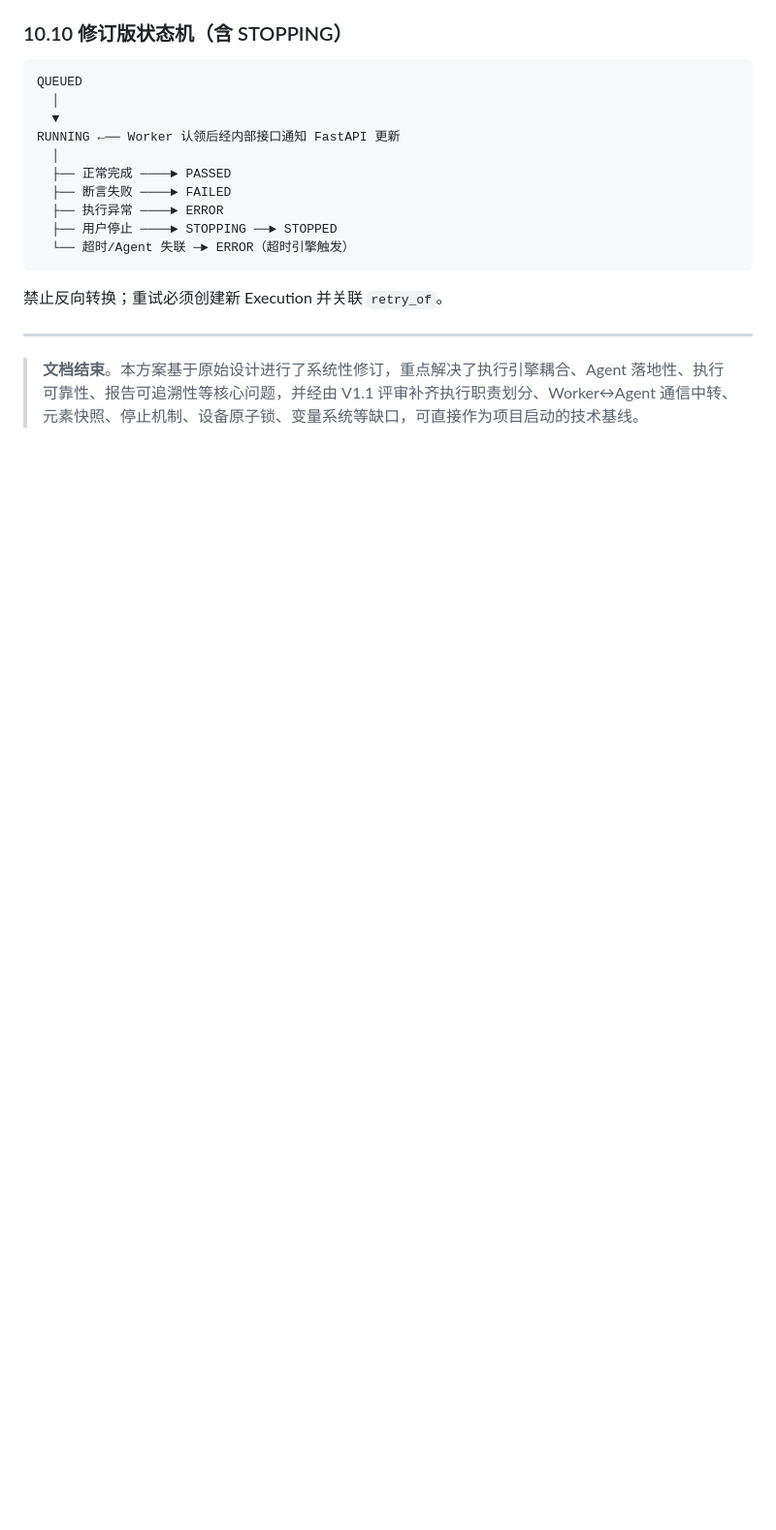
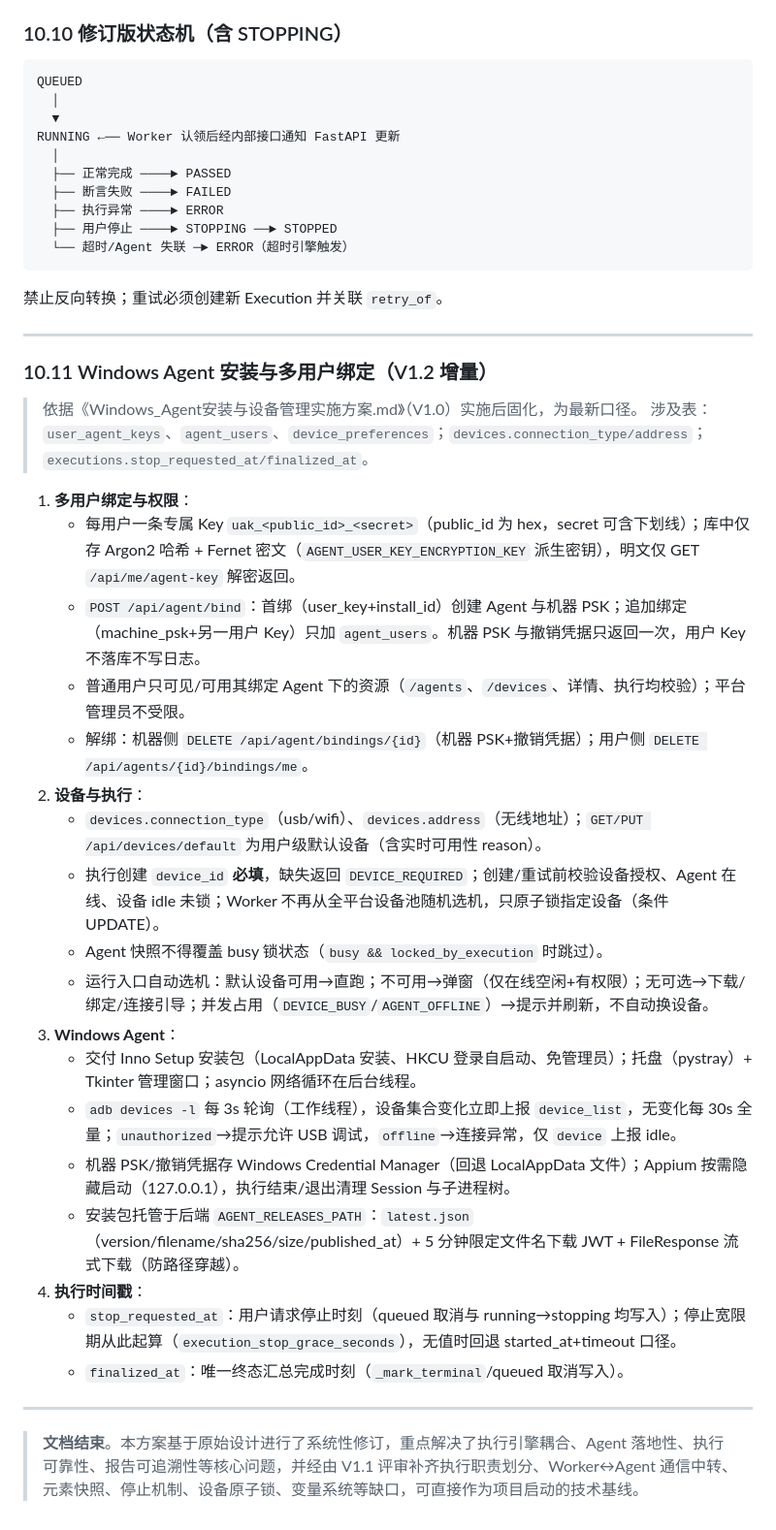
Before and after one commit to stones-debug/app_auto_test, a Markdown page: docs/APP自动化测试平台_详细架构实施方案.md, the part around the change. Shown at 97% size. Drawn GitHub-style; blank space fills up the shorter version.

Commit message:
docs: Step 6 权威架构文档同步 - 新增§10.11 Windows Agent安装与多用户绑定(V1.2增量): Key/绑定/撤销接口口径、设备归属与权限过滤、device_id必填与默认设备自动选机、busy锁快照保护、Windows安装/托盘/ADB轮询/凭据/Appium生命周期/安装包分发、stop_requested_at/finalized_at口径

```diff
--- a/docs/APP自动化测试平台_详细架构实施方案.md
+++ b/docs/APP自动化测试平台_详细架构实施方案.md
@@ -1928,4 +1928,30 @@ RUNNING ←── Worker 认领后经内部接口通知 FastAPI 更新
 
 ---
 
+### 10.11 Windows Agent 安装与多用户绑定（V1.2 增量）
+
+> 依据《Windows_Agent安装与设备管理实施方案.md》（V1.0）实施后固化，为最新口径。
+> 涉及表：`user_agent_keys`、`agent_users`、`device_preferences`；`devices.connection_type/address`；`executions.stop_requested_at/finalized_at`。
+
+1. **多用户绑定与权限**：
+   - 每用户一条专属 Key `uak_<public_id>_<secret>`（public_id 为 hex，secret 可含下划线）；库中仅存 Argon2 哈希 + Fernet 密文（`AGENT_USER_KEY_ENCRYPTION_KEY` 派生密钥），明文仅 GET `/api/me/agent-key` 解密返回。
+   - `POST /api/agent/bind`：首绑（user_key+install_id）创建 Agent 与机器 PSK；追加绑定（machine_psk+另一用户 Key）只加 `agent_users`。机器 PSK 与撤销凭据只返回一次，用户 Key 不落库不写日志。
+   - 普通用户只可见/可用其绑定 Agent 下的资源（`/agents`、`/devices`、详情、执行均校验）；平台管理员不受限。
+   - 解绑：机器侧 `DELETE /api/agent/bindings/{id}`（机器 PSK+撤销凭据）；用户侧 `DELETE /api/agents/{id}/bindings/me`。
+2. **设备与执行**：
+   - `devices.connection_type`（usb/wifi）、`devices.address`（无线地址）；`GET/PUT /api/devices/default` 为用户级默认设备（含实时可用性 reason）。
+   - 执行创建 `device_id` **必填**，缺失返回 `DEVICE_REQUIRED`；创建/重试前校验设备授权、Agent 在线、设备 idle 未锁；Worker 不再从全平台设备池随机选机，只原子锁指定设备（条件 UPDATE）。
+   - Agent 快照不得覆盖 busy 锁状态（`busy && locked_by_execution` 时跳过）。
+   - 运行入口自动选机：默认设备可用→直跑；不可用→弹窗（仅在线空闲+有权限）；无可选→下载/绑定/连接引导；并发占用（`DEVICE_BUSY`/`AGENT_OFFLINE`）→提示并刷新，不自动换设备。
+3. **Windows Agent**：
+   - 交付 Inno Setup 安装包（LocalAppData 安装、HKCU 登录自启动、免管理员）；托盘（pystray）+ Tkinter 管理窗口；asyncio 网络循环在后台线程。
+   - `adb devices -l` 每 3s 轮询（工作线程），设备集合变化立即上报 `device_list`，无变化每 30s 全量；`unauthorized`→提示允许 USB 调试，`offline`→连接异常，仅 `device` 上报 idle。
+   - 机器 PSK/撤销凭据存 Windows Credential Manager（回退 LocalAppData 文件）；Appium 按需隐藏启动（127.0.0.1），执行结束/退出清理 Session 与子进程树。
+   - 安装包托管于后端 `AGENT_RELEASES_PATH`：`latest.json`（version/filename/sha256/size/published_at）+ 5 分钟限定文件名下载 JWT + FileResponse 流式下载（防路径穿越）。
+4. **执行时间戳**：
+   - `stop_requested_at`：用户请求停止时刻（queued 取消与 running→stopping 均写入）；停止宽限期从此起算（`execution_stop_grace_seconds`），无值时回退 started_at+timeout 口径。
+   - `finalized_at`：唯一终态汇总完成时刻（`_mark_terminal`/queued 取消写入）。
+
+---
+
 > **文档结束**。本方案基于原始设计进行了系统性修订，重点解决了执行引擎耦合、Agent 落地性、执行可靠性、报告可追溯性等核心问题，并经由 V1.1 评审补齐执行职责划分、Worker↔Agent 通信中转、元素快照、停止机制、设备原子锁、变量系统等缺口，可直接作为项目启动的技术基线。
```
